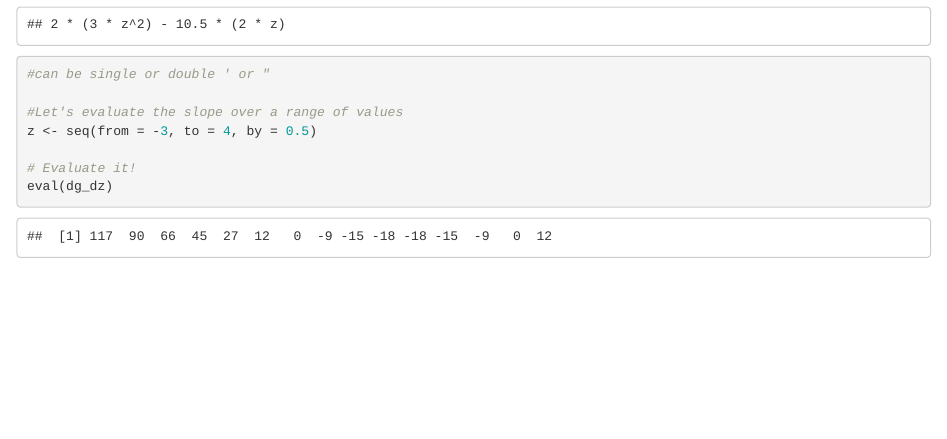
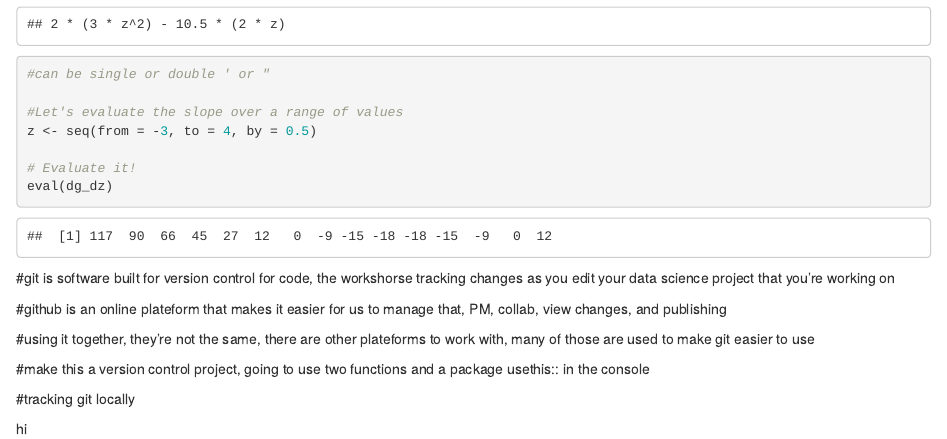
Before and after one commit to ruthe808/eds212_day2_part1, an R Markdown document (Part 1.Rmd): the page in a window 1100 px wide, from 910 px down. Rendered offline with R 4.5, knitr and Pandoc, with nearby package versions.

Commit message:
committing these files

````diff
--- a/Part 1.Rmd
+++ b/Part 1.Rmd
@@ -41,3 +41,15 @@ z <- seq(from = -3, to = 4, by = 0.5)
 # Evaluate it!
 eval(dg_dz)
 ```
+
+#git is software built for version control for code, the workshorse tracking changes as you edit your data science project that you're working on
+
+#github is an online plateform that makes it easier for us to manage that, PM, collab, view changes, and publishing
+
+#using it together, they're not the same, there are other plateforms to work with, many of those are used to make git easier to use
+
+#make this a version control project, going to use two functions and a package usethis:: in the console
+
+#tracking git locally
+
+hi
````
